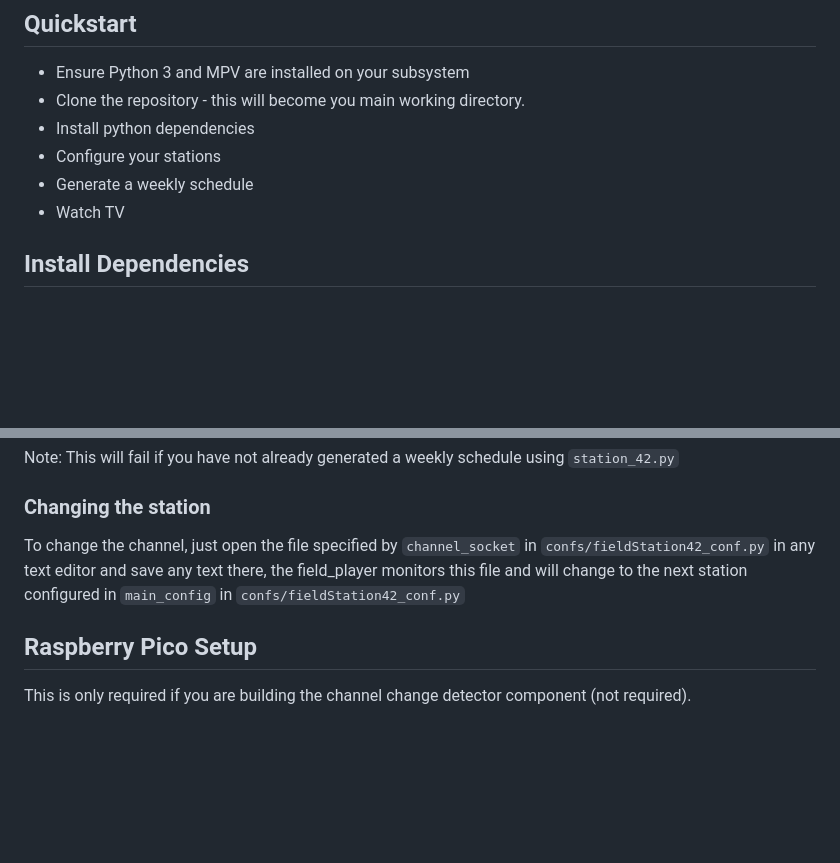
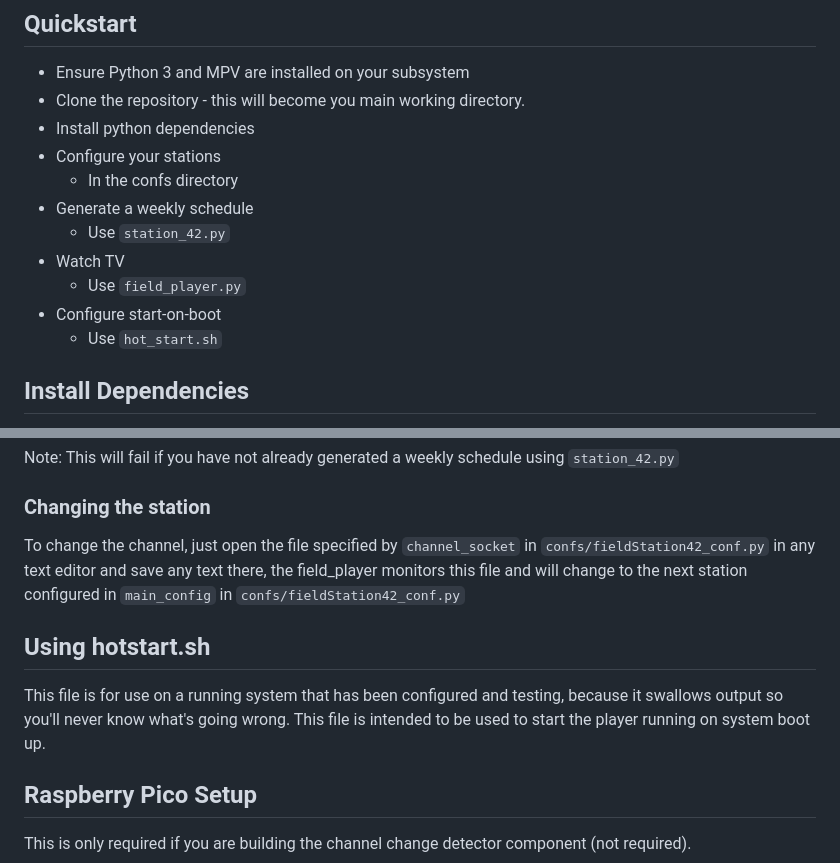
Before and after one commit to shane-mason/FieldStation42, a Markdown page: README.md, 2 parts joined by grey strips. GitHub-like rendering; blank space fills up the shorter version.

Commit message:
More installation updates

```diff
--- a/README.md
+++ b/README.md
@@ -7,8 +7,13 @@ Broadcast TV simulator intended to provide an authentic experience of watching O
 * Clone the repository - this will become you main working directory.
 * Install python dependencies
 * Configure your stations
+    * In the confs directory
 * Generate a weekly schedule
+    * Use `station_42.py`
 * Watch TV
+    * Use `field_player.py`
+* Configure start-on-boot
+    * Use `hot_start.sh`
 
 ## Install Dependencies
 This is the base player component. Any linux installation should work fine (including Rasberry Pi) and it even works with windows subsystem for linux.
@@ -177,6 +182,9 @@ Note: This will fail if you have not already generated a weekly schedule using `
 ### Changing the station
 To change the channel, just open the file specified by `channel_socket` in `confs/fieldStation42_conf.py` in any text editor and save any text there, the field_player monitors this file and will change to the next station configured in `main_config` in `confs/fieldStation42_conf.py`
 
+## Using hotstart.sh
+This file is for use on a running system that has been configured and testing, because it swallows output so you'll never know what's going wrong. This file is intended to be used to start the player running on system boot up.
+
 ## Raspberry Pico Setup
 
 This is only required if you are building the channel change detector component (not required).
```
